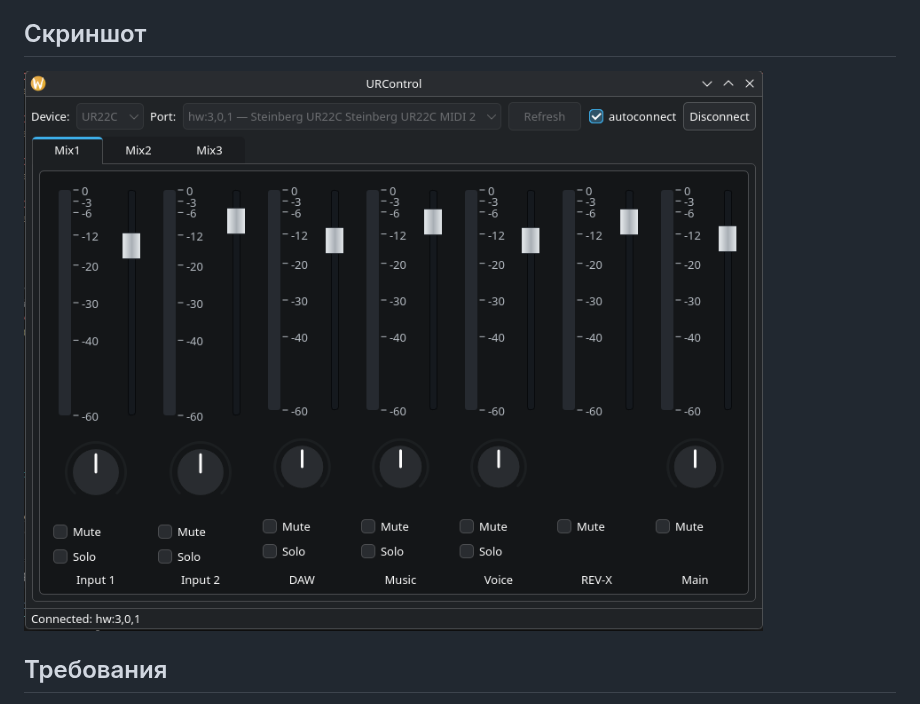
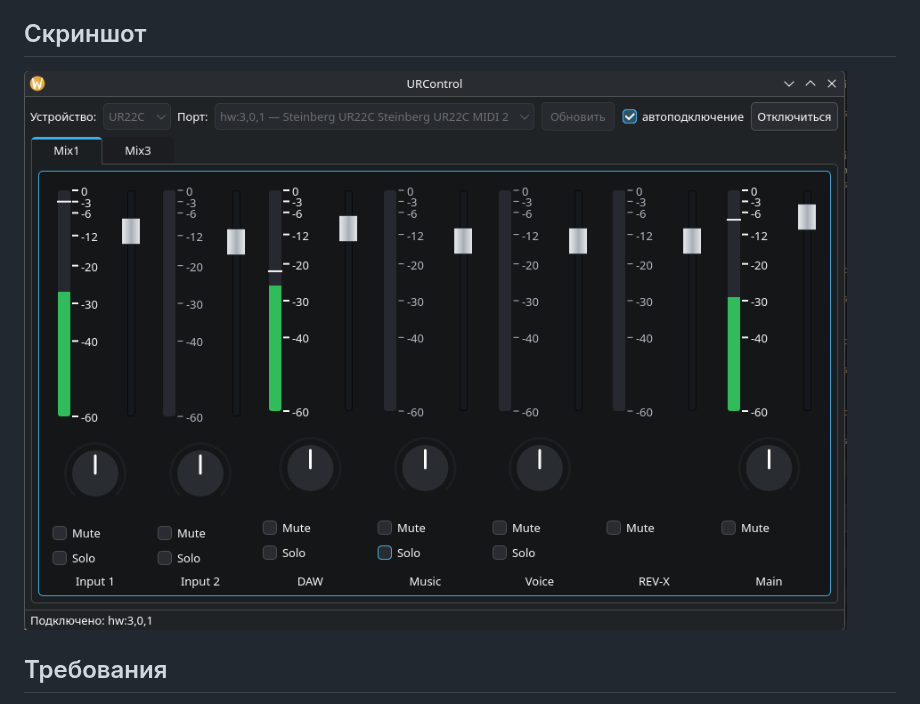
Before and after one commit to RE-Kovalev/urcontrol-qt, a Markdown page: README.ru.md, the part around the change. Rendered like a GitHub page; pictures changed too: Screenshots/MainWindow.png, Screenshots/MainWindow.ru.png (added).

Commit message:
new screenshots

```diff
--- a/README.ru.md
+++ b/README.ru.md
@@ -10,7 +10,7 @@ URControl Qt - приложение на C++17 и Qt Widgets, которое в
 
 ## Скриншот
 
-![Главное окно URControl Qt](Screenshots/MainWindow.png)
+![Главное окно URControl Qt](Screenshots/MainWindow.ru.png)
 
 ## Требования
 
```
